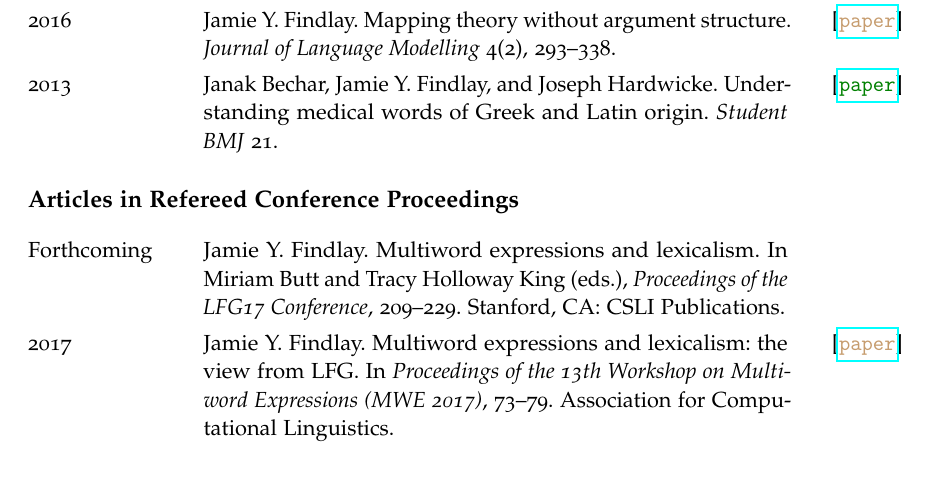
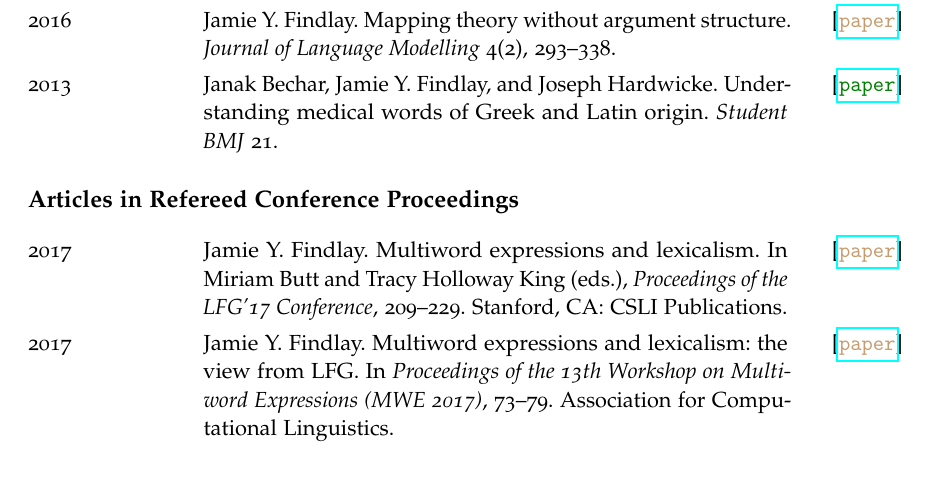
Before and after one commit to findlayjy/cv, a LaTeX CV (findlay-cv.tex): part of page 2 of 6, cut so that both start at the same text. Compiled offline with pdfLaTeX.

Commit message:
Added LFG17 paper

```diff
--- a/findlay-cv.tex
+++ b/findlay-cv.tex
@@ -208,7 +208,7 @@ Syntax, semantics, grammatical theory and the syntax-semantics interface (especi
 \subsection*{Articles in Refereed Conference Proceedings}
 
 \begin{cvsection}
-  Forthcoming & Jamie Y. Findlay. Multiword expressions and lexicalism. In Miriam Butt and Tracy Holloway King (eds.), \emph{Proceedings of the LFG17 Conference}, 209--229. Stanford, CA: CSLI Publications.\\
+  2017\oa{gold}{http://web.stanford.edu/group/cslipublications/cslipublications/LFG/LFG-2017/lfg2017-findlay.pdf} & Jamie Y. Findlay. Multiword expressions and lexicalism. In Miriam Butt and Tracy Holloway King (eds.), \emph{Proceedings of the LFG'17 Conference}, 209--229. Stanford, CA: CSLI Publications.\\
 
   2017\oa{gold}{http://aclweb.org/anthology/W17-1709} & Jamie Y. Findlay. Multiword expressions and lexicalism: the view from LFG. In \emph{Proceedings of the 13th Workshop on Multiword Expressions (MWE 2017)}, 73--79. Association for Computational Linguistics.\\
 
```
Also changed, not shown: findlay-cv.pdf.
